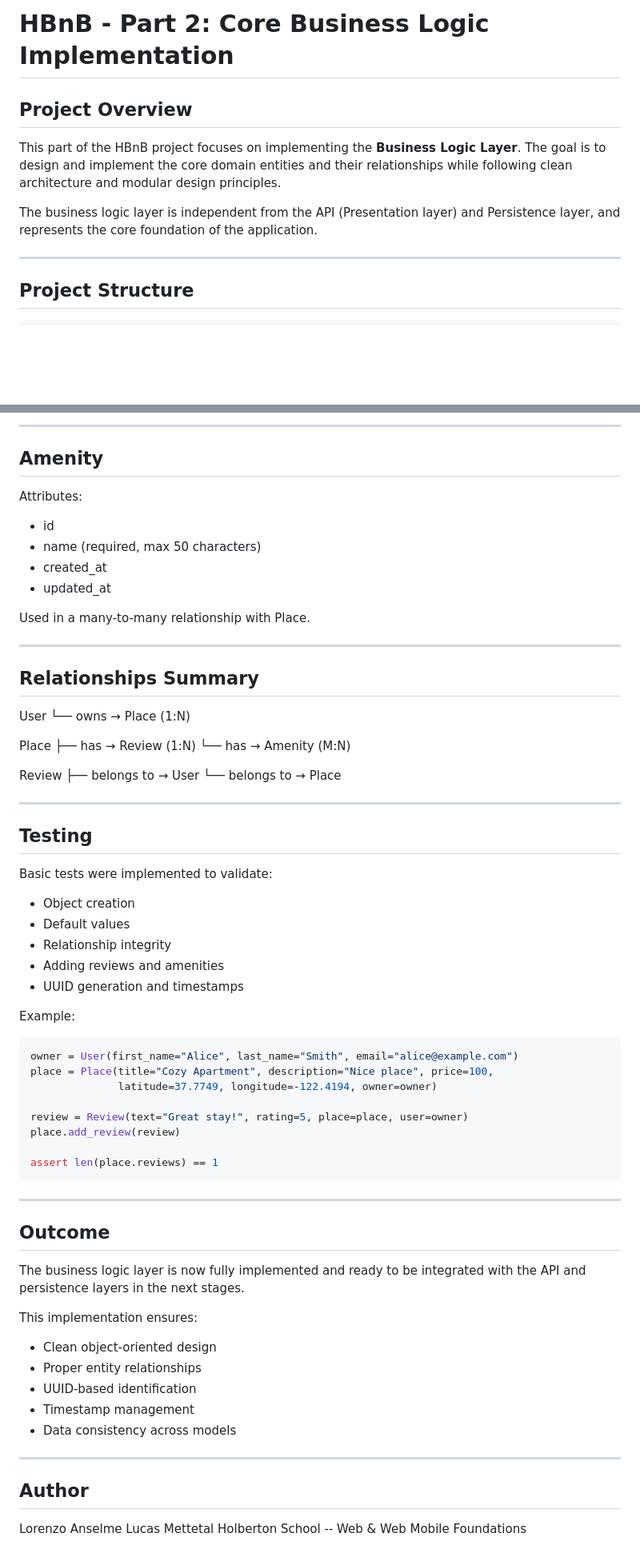
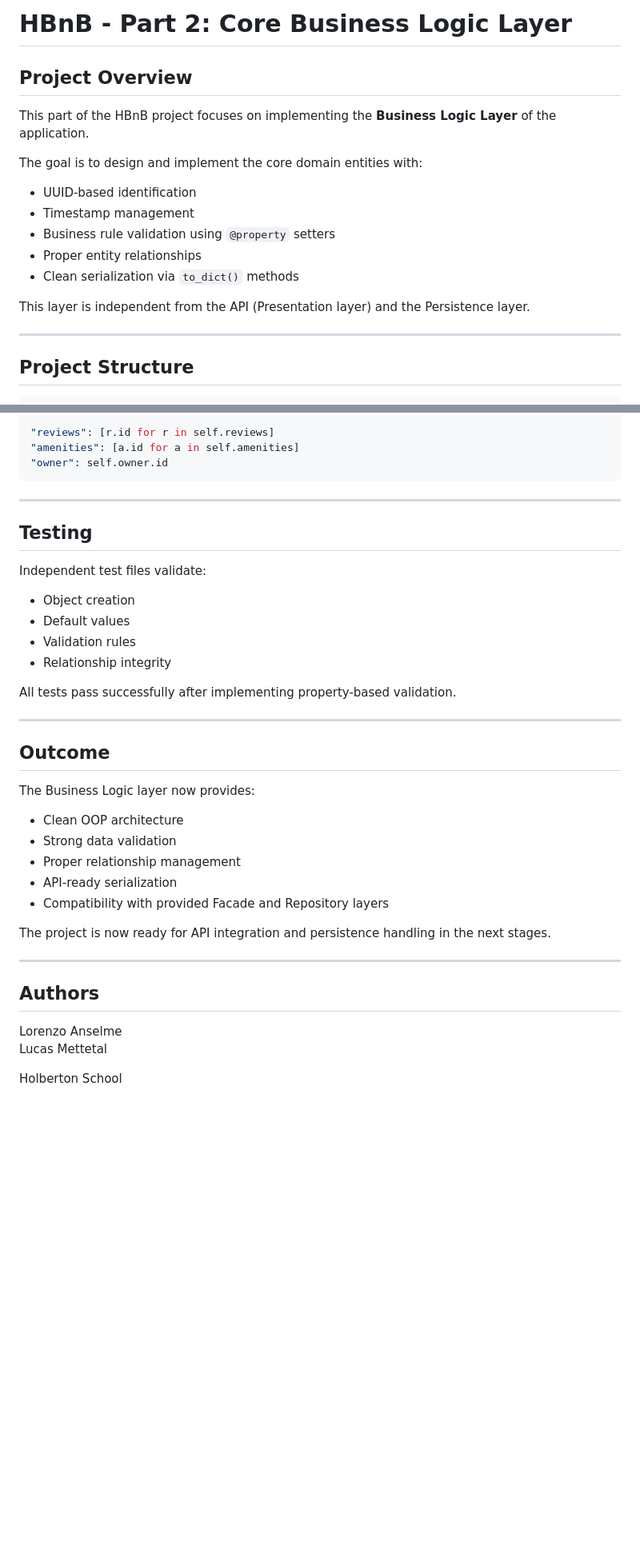
Before and after one commit to lorenzoanselme/holbertonschool-hbnb, a Markdown page: part2/README.md, 2 parts joined by grey strips. Shown at 80% size. GitHub-like rendering; blank space fills up the shorter version.

````diff
--- a/part2/README.md
+++ b/part2/README.md
@@ -1,15 +1,20 @@
-# HBnB - Part 2: Core Business Logic Implementation
+# HBnB - Part 2: Core Business Logic Layer
 
 ## Project Overview
 
 This part of the HBnB project focuses on implementing the **Business
-Logic Layer**. The goal is to design and implement the core domain
-entities and their relationships while following clean architecture and
-modular design principles.
+Logic Layer** of the application.
 
-The business logic layer is independent from the API (Presentation
-layer) and Persistence layer, and represents the core foundation of the
-application.
+The goal is to design and implement the core domain entities with:
+
+-   UUID-based identification
+-   Timestamp management
+-   Business rule validation using `@property` setters
+-   Proper entity relationships
+-   Clean serialization via `to_dict()` methods
+
+This layer is independent from the API (Presentation layer) and the
+Persistence layer.
 
 ------------------------------------------------------------------------
 
@@ -136,71 +131,44 @@ Each review belongs to:
 
-------------------------------------------------------------------------
-
-## Amenity
-
-Attributes:
-
--   id
--   name (required, max 50 characters)
--   created_at
--   updated_at
-
-Used in a many-to-many relationship with Place.
-
-------------------------------------------------------------------------
-
-## Relationships Summary
-
-User └── owns → Place (1:N)
-
-Place ├── has → Review (1:N) └── has → Amenity (M:N)
-
-Review ├── belongs to → User └── belongs to → Place
+``` python
+"reviews": [r.id for r in self.reviews]
+"amenities": [a.id for a in self.amenities]
+"owner": self.owner.id
+```
 
 ------------------------------------------------------------------------
 
 ## Testing
 
-Basic tests were implemented to validate:
+Independent test files validate:
 
 -   Object creation
 -   Default values
+-   Validation rules
 -   Relationship integrity
--   Adding reviews and amenities
--   UUID generation and timestamps
 
-Example:
-
-``` python
-owner = User(first_name="Alice", last_name="Smith", email="alice@example.com")
-place = Place(title="Cozy Apartment", description="Nice place", price=100,
-              latitude=37.7749, longitude=-122.4194, owner=owner)
-
-review = Review(text="Great stay!", rating=5, place=place, user=owner)
-place.add_review(review)
-
-assert len(place.reviews) == 1
-```
+All tests pass successfully after implementing property-based
+validation.
 
 ------------------------------------------------------------------------
 
 ## Outcome
 
-The business logic layer is now fully implemented and ready to be
-integrated with the API and persistence layers in the next stages.
+The Business Logic layer now provides:
 
-This implementation ensures:
+-   Clean OOP architecture
+-   Strong data validation
+-   Proper relationship management
+-   API-ready serialization
+-   Compatibility with provided Facade and Repository layers
 
--   Clean object-oriented design
--   Proper entity relationships
--   UUID-based identification
--   Timestamp management
--   Data consistency across models
+The project is now ready for API integration and persistence handling in
+the next stages.
 
 ------------------------------------------------------------------------
 
-## Author
+## Authors
 
-Lorenzo Anselme
+Lorenzo Anselme\
 Lucas Mettetal
-Holberton School -- Web & Web Mobile Foundations
+
+Holberton School
````
Also changed, not shown: other parts of part2/README.md (+41 -51 lines).
